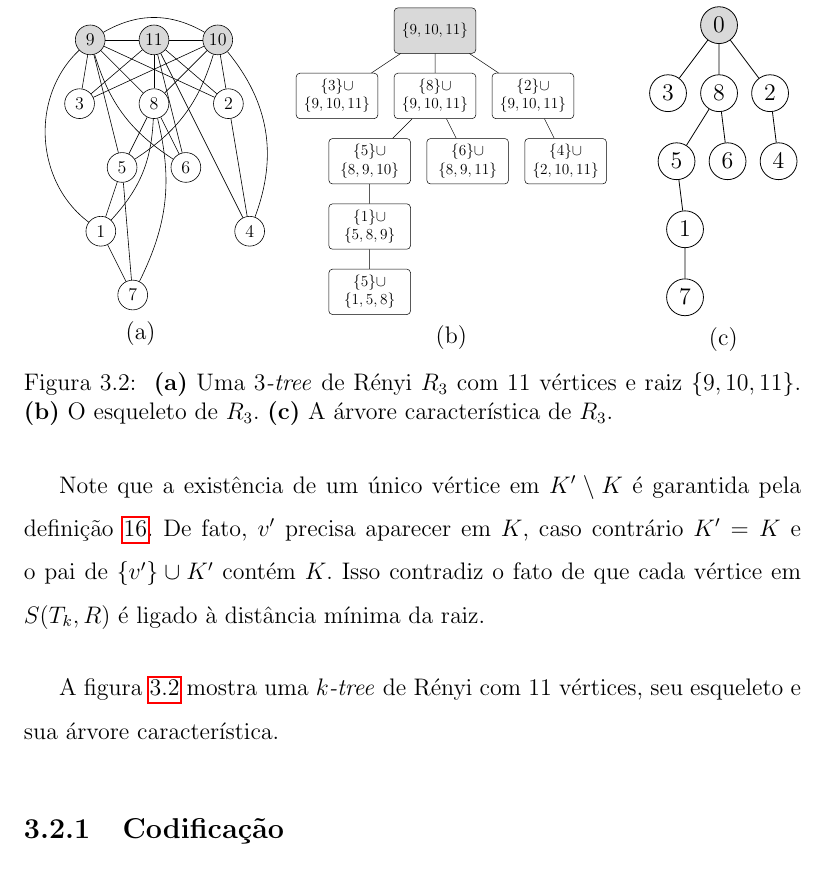
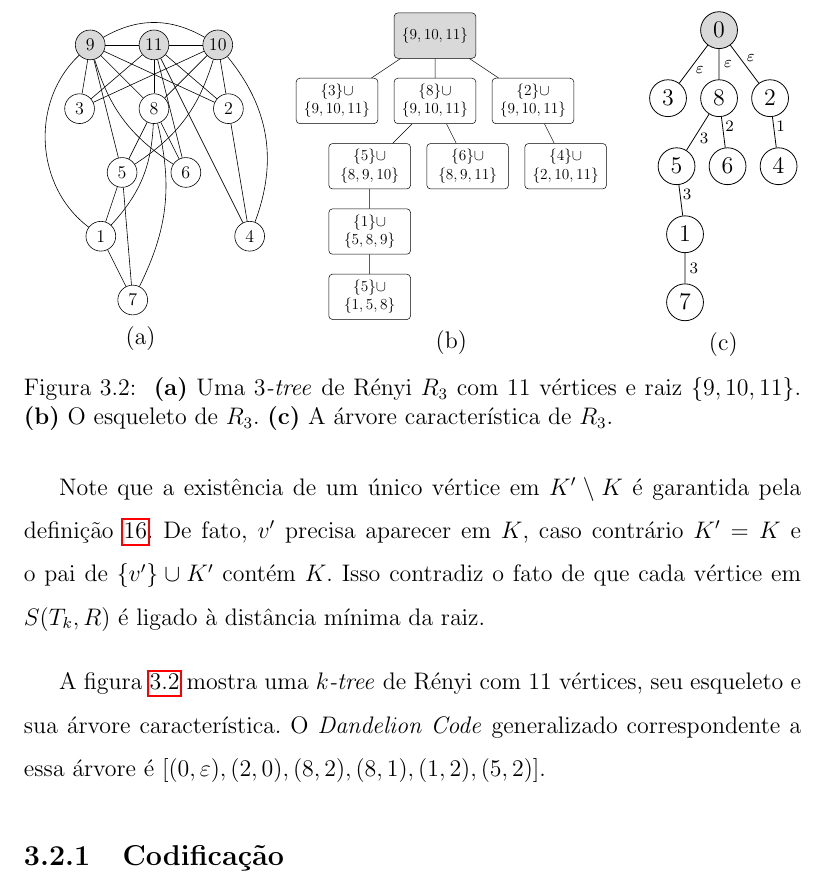
Before and after one commit to tmadeira/ktrees, a LaTeX thesis (doc/monografia/monografia.tex, which reads doc/monografia/geracao.tex): part of page 21 of 30, cut so that both start at the same text. Compiled offline with pdfLaTeX.

Commit message:
monografia: Adiciona Dandelion Code correspondente a fig:transformation e adiciona rotulos nas arestas

```diff
--- a/doc/monografia/geracao.tex
+++ b/doc/monografia/geracao.tex
@@ -85,7 +85,7 @@ Os algoritmos consistem em uma série de transformações. Para compreendê-los,
   Note que a existência de um único vértice em $K' \setminus K$ é garantida pela definição \ref{def:skeleton}. De fato, $v'$ precisa aparecer em $K$, caso contrário $K' = K$ e o pai de $\{v'\} \cup K'$ contém $K$. Isso contradiz o fato de que cada vértice em $S(T_k, R)$ é ligado à distância mínima da raiz.
 \end{definition}
 
-A figura \ref{fig:transformation} mostra uma \emph{$k$-tree} de Rényi com $11$ vértices, seu esqueleto e sua árvore característica.
+A figura \ref{fig:transformation} mostra uma \emph{$k$-tree} de Rényi com $11$ vértices, seu esqueleto e sua árvore característica. O \emph{Dandelion Code} generalizado correspondente a essa árvore é $[(0, \varepsilon), (2, 0), (8, 2), (8, 1), (1, 2), (5, 2)]$.
 
 \begin{figure}
   \begin{minipage}{0.3\textwidth}
@@ -154,8 +154,8 @@ A figura \ref{fig:transformation} mostra uma \emph{$k$-tree} de Rényi com $11$
       \node (n1) at (4,2) {1};
       \node (n7) at (4,0) {7};
 
-      \foreach \from/\to in {n0/n3, n0/n8, n0/n2, n8/n5, n8/n6, n2/n4, n5/n1, n1/n7}
-        \draw (\from) edge (\to);
+      \foreach \from/\to/\elab in {n0/n3/$\varepsilon$, n0/n8/$\varepsilon$, n0/n2/$\varepsilon$, n8/n5/3, n8/n6/2, n2/n4/1, n5/n1/3, n1/n7/3}
+        \draw (\from) -- (\to) node [draw=none, minimum width = 0.3cm, midway] {\scriptsize \elab};
     \end{tikzpicture}
 
     (c)
```
Also changed, not shown: doc/monografia/monografia.pdf.
